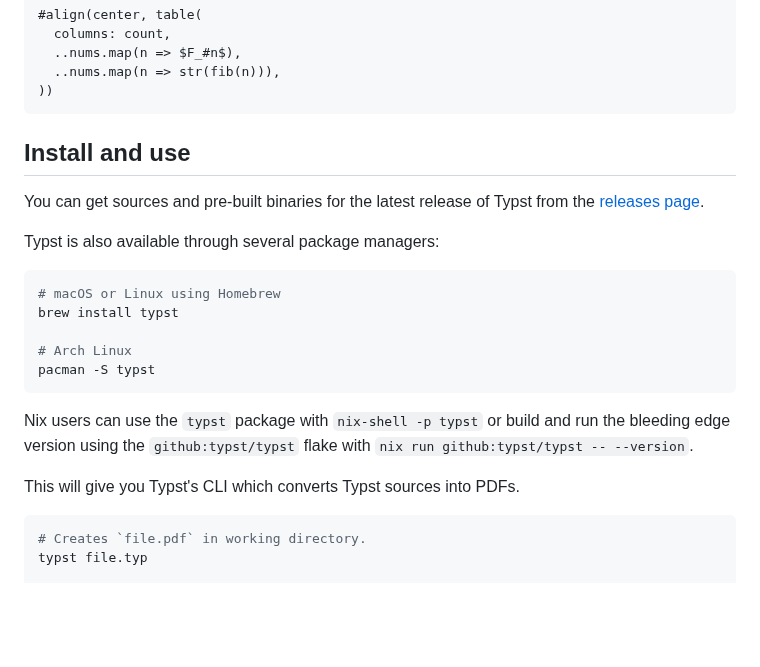
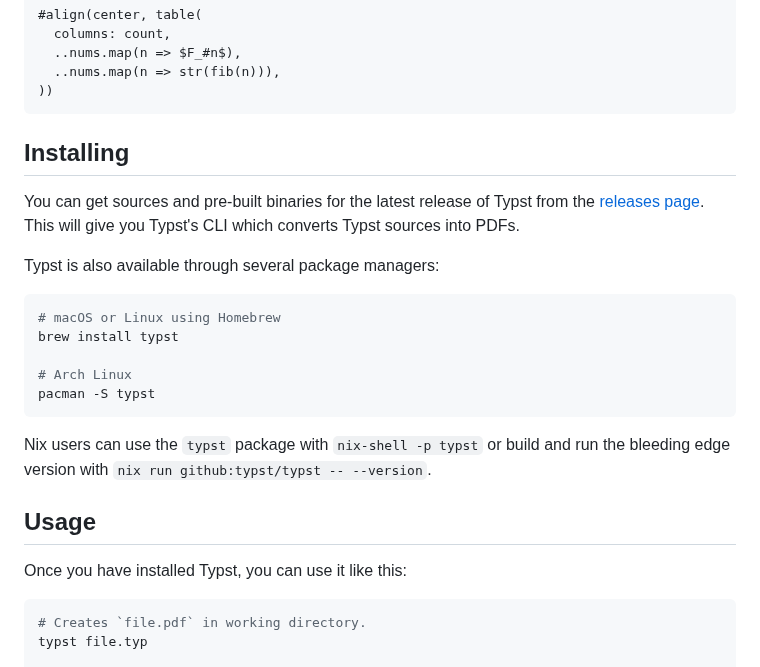
Before and after one commit to engsprama/typst, a Markdown page: README.md, the part around the change. Drawn GitHub-style; folded sections open; blank space fills up the shorter version.

Commit message:
Revise Readme a bit

````diff
--- a/README.md
+++ b/README.md
@@ -101,9 +101,10 @@ Let's dissect what's going on:
   ```
 </details>
 
-## Install and use
+## Installing
 You can get sources and pre-built binaries for the latest release of Typst from
-the [releases page][releases].
+the [releases page][releases]. This will give you Typst's CLI which converts
+Typst sources into PDFs.
 
 Typst is also available through several package managers:
 
@@ -115,11 +116,11 @@ brew install typst
 pacman -S typst
 ```
 
-Nix users can use the `typst` package with `nix-shell -p typst` or build and run the bleeding edge version using the `github:typst/typst` flake with `nix run github:typst/typst -- --version`.
+Nix users can use the `typst` package with `nix-shell -p typst` or build and run
+the bleeding edge version with `nix run github:typst/typst -- --version`.
 
-This will give you Typst's CLI which converts
-Typst sources into PDFs.
-
+## Usage
+Once you have installed Typst, you can use it like this:
 ```sh
 # Creates `file.pdf` in working directory.
 typst file.typ
````
